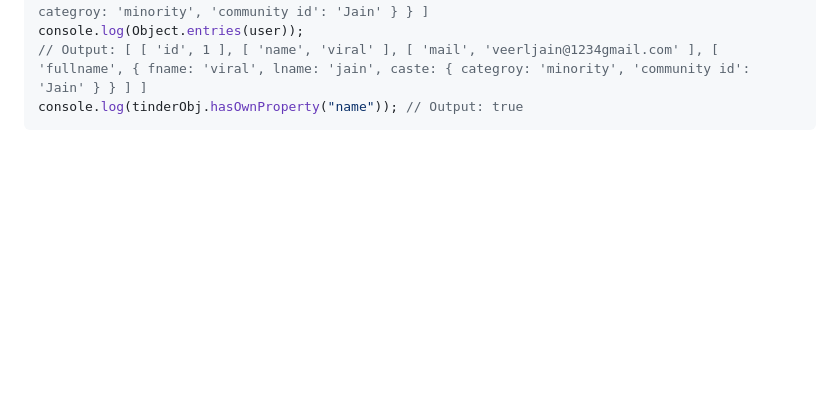
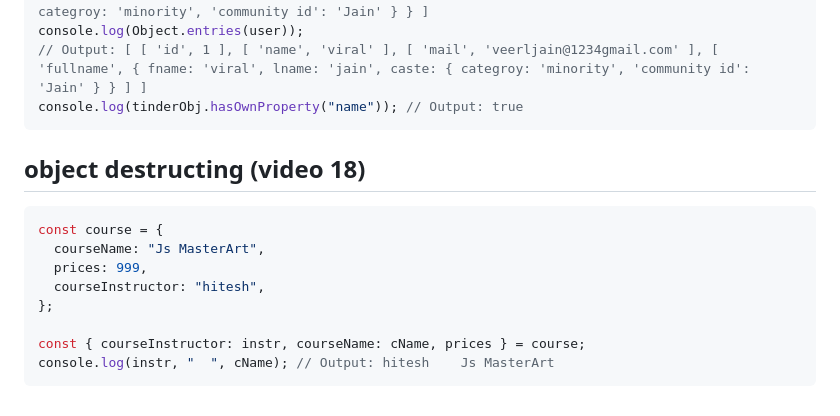
Before and after one commit to viraljain7/JavaScript-investigation, a Markdown page: 02_Basic/Notes.md, the part around the change. GitHub-like rendering; blank space fills up the shorter version.

Commit message:
object destructuring

````diff
--- a/02_Basic/Notes.md
+++ b/02_Basic/Notes.md
@@ -203,3 +203,16 @@ console.log(Object.entries(user));
 // Output: [ [ 'id', 1 ], [ 'name', 'viral' ], [ 'mail', 'veerljain@1234gmail.com' ], [ 'fullname', { fname: 'viral', lname: 'jain', caste: { categroy: 'minority', 'community id': 'Jain' } } ] ]
 console.log(tinderObj.hasOwnProperty("name")); // Output: true
 ```
+
+## object destructing (video 18)
+
+```js
+const course = {
+  courseName: "Js MasterArt",
+  prices: 999,
+  courseInstructor: "hitesh",
+};
+
+const { courseInstructor: instr, courseName: cName, prices } = course;
+console.log(instr, "  ", cName); // Output: hitesh    Js MasterArt
+```
````
